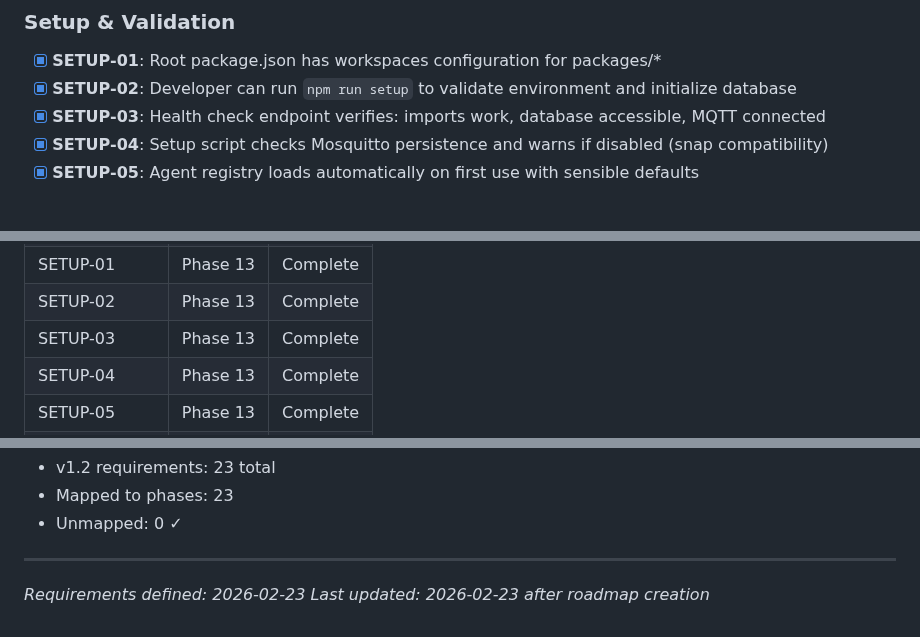
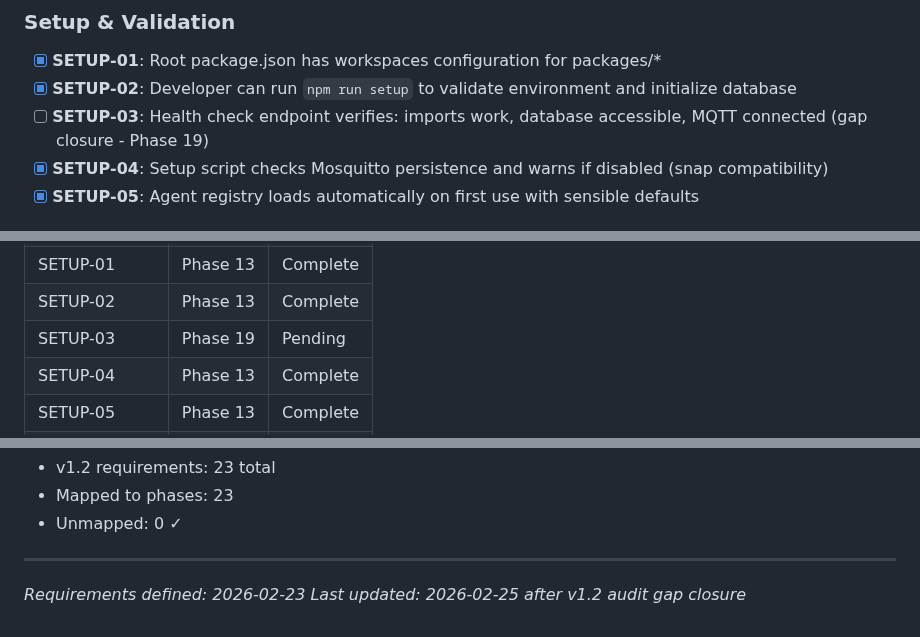
Before and after one commit to gr3gg0rk/agent-swarm, a Markdown page: .planning/REQUIREMENTS.md, 3 parts joined by grey strips. Rendered like a GitHub page.

```diff
--- a/.planning/REQUIREMENTS.md
+++ b/.planning/REQUIREMENTS.md
@@ -20,7 +20,7 @@ Requirements for installation reliability and developer experience improvements.
 
 - [x] **SETUP-01**: Root package.json has workspaces configuration for packages/\*
 - [x] **SETUP-02**: Developer can run `npm run setup` to validate environment and initialize database
-- [x] **SETUP-03**: Health check endpoint verifies: imports work, database accessible, MQTT connected
+- [ ] **SETUP-03**: Health check endpoint verifies: imports work, database accessible, MQTT connected (gap closure - Phase 19)
 - [x] **SETUP-04**: Setup script checks Mosquitto persistence and warns if disabled (snap compatibility)
 - [x] **SETUP-05**: Agent registry loads automatically on first use with sensible defaults
 
@@ -87,7 +87,7 @@ Which phases cover which requirements. Updated during roadmap creation.
 | CRIT-06     | Phase 12 | Complete |
 | SETUP-01    | Phase 13 | Complete |
 | SETUP-02    | Phase 13 | Complete |
-| SETUP-03    | Phase 13 | Complete |
+| SETUP-03    | Phase 19 | Pending  |
 | SETUP-04    | Phase 13 | Complete |
 | SETUP-05    | Phase 13 | Complete |
 | SCRIPT-01   | Phase 17 | Complete |
@@ -112,4 +112,4 @@ Which phases cover which requirements. Updated during roadmap creation.
 ---
 
 _Requirements defined: 2026-02-23_
-_Last updated: 2026-02-23 after roadmap creation_
+_Last updated: 2026-02-25 after v1.2 audit gap closure_
```
Also changed, not shown: .planning/ROADMAP.md (+21 -1 lines).
